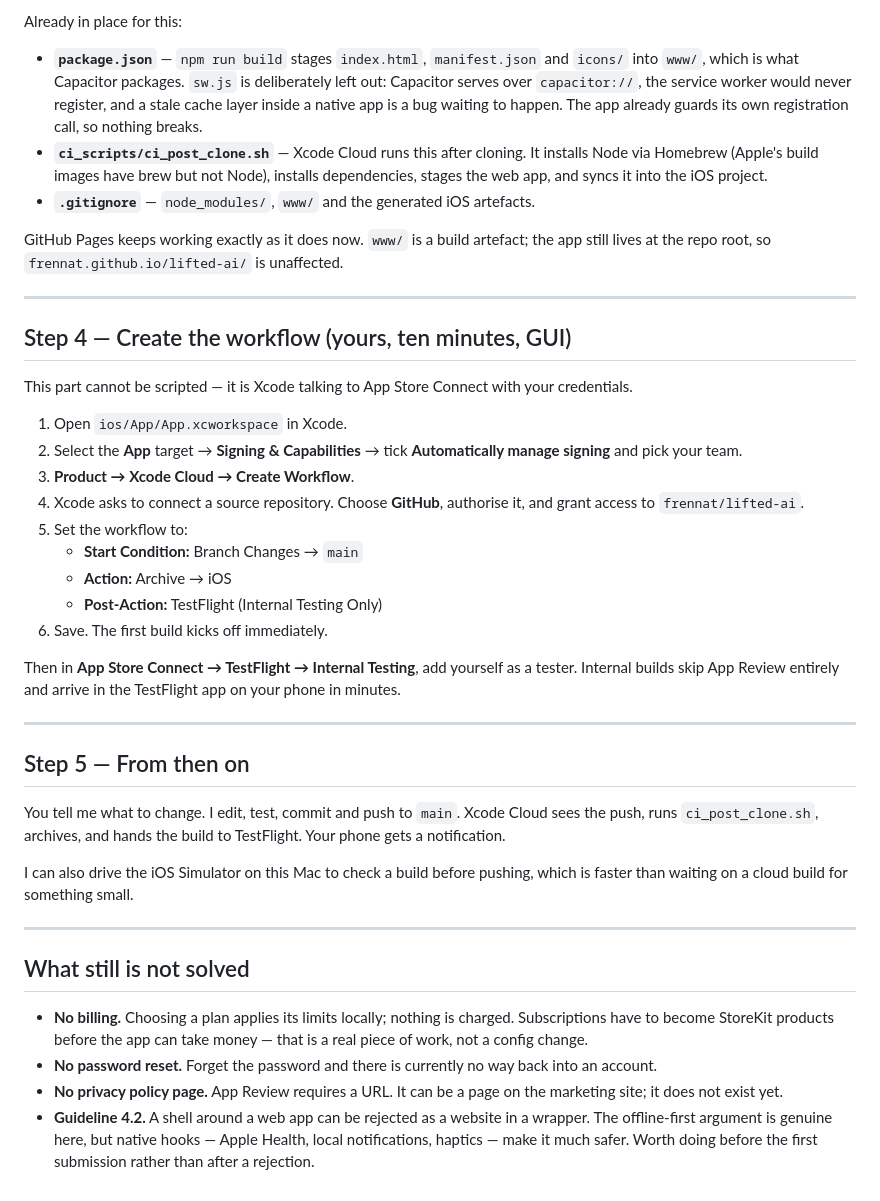
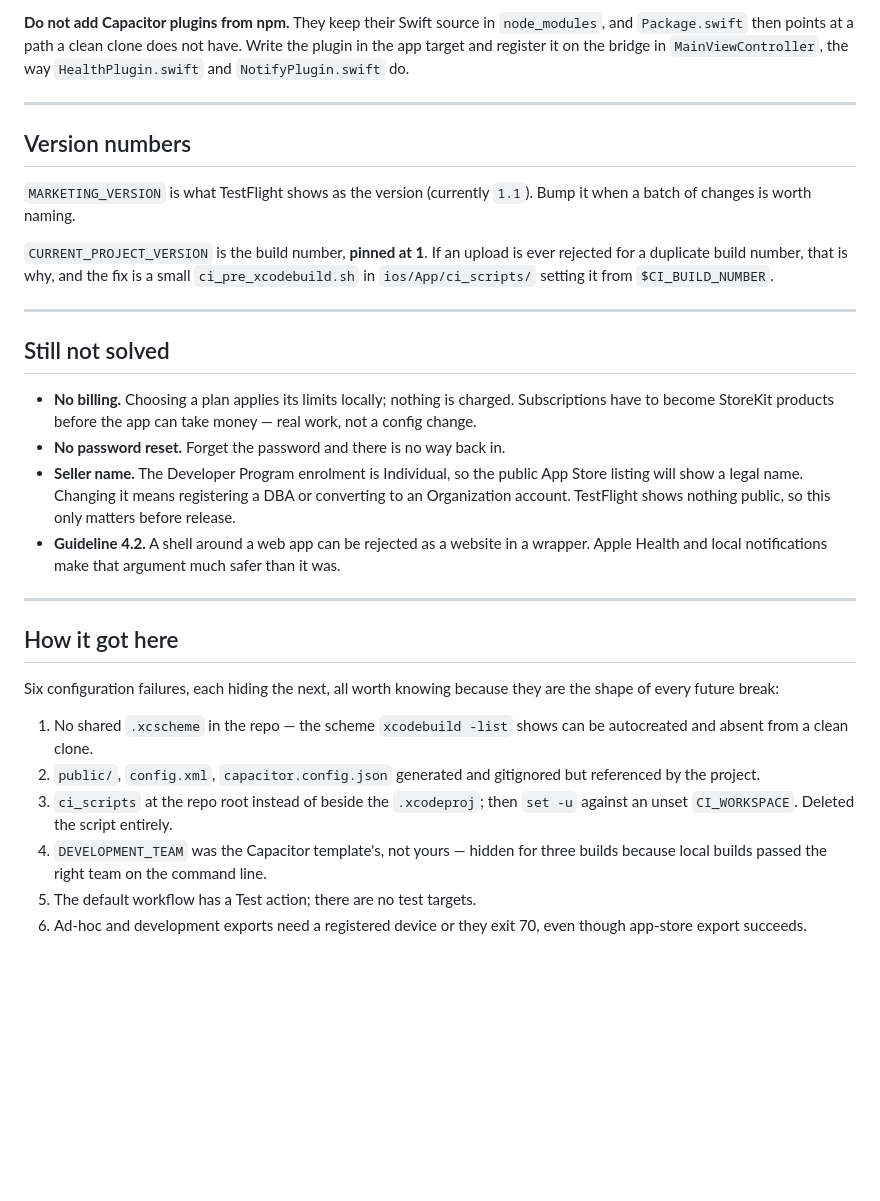
Before and after one commit to frennat/fatcamp, a Markdown page: XCODE-CLOUD.md, the part around one of its changes. GitHub-like rendering; blank space fills up the shorter version.

```diff
--- a/XCODE-CLOUD.md
+++ b/XCODE-CLOUD.md
@@ -89,67 +102,52 @@ what is in the repo.
 
-Already in place for this:
-
-- **`package.json`** — `npm run build` stages `index.html`, `manifest.json` and
-  `icons/` into `www/`, which is what Capacitor packages. `sw.js` is
-  deliberately left out: Capacitor serves over `capacitor://`, the service
-  worker would never register, and a stale cache layer inside a native app is
-  a bug waiting to happen. The app already guards its own registration call, so
-  nothing breaks.
-- **`ci_scripts/ci_post_clone.sh`** — Xcode Cloud runs this after cloning. It
-  installs Node via Homebrew (Apple's build images have brew but not Node),
-  installs dependencies, stages the web app, and syncs it into the iOS project.
-- **`.gitignore`** — `node_modules/`, `www/` and the generated iOS artefacts.
-
-GitHub Pages keeps working exactly as it does now. `www/` is a build artefact;
-the app still lives at the repo root, so `frennat.github.io/lifted-ai/` is
-unaffected.
+**Do not add Capacitor plugins from npm.** They keep their Swift source in
+`node_modules`, and `Package.swift` then points at a path a clean clone does not
+have. Write the plugin in the app target and register it on the bridge in
+`MainViewController`, the way `HealthPlugin.swift` and `NotifyPlugin.swift` do.
 
 ---
 
-## Step 4 — Create the workflow (yours, ten minutes, GUI)
+## Version numbers
 
-This part cannot be scripted — it is Xcode talking to App Store Connect with
-your credentials.
+`MARKETING_VERSION` is what TestFlight shows as the version (currently `1.1`).
+Bump it when a batch of changes is worth naming.
 
-1. Open `ios/App/App.xcworkspace` in Xcode.
-2. Select the **App** target → **Signing & Capabilities** → tick **Automatically
-   manage signing** and pick your team.
-3. **Product → Xcode Cloud → Create Workflow**.
-4. Xcode asks to connect a source repository. Choose **GitHub**, authorise it,
-   and grant access to `frennat/lifted-ai`.
-5. Set the workflow to:
-   - **Start Condition:** Branch Changes → `main`
-   - **Action:** Archive → iOS
-   - **Post-Action:** TestFlight (Internal Testing Only)
-6. Save. The first build kicks off immediately.
-
-Then in **App Store Connect → TestFlight → Internal Testing**, add yourself as
-a tester. Internal builds skip App Review entirely and arrive in the TestFlight
-app on your phone in minutes.
+`CURRENT_PROJECT_VERSION` is the build number, **pinned at 1**. If an upload is
+ever rejected for a duplicate build number, that is why, and the fix is a small
+`ci_pre_xcodebuild.sh` in `ios/App/ci_scripts/` setting it from
+`$CI_BUILD_NUMBER`.
 
 ---
 
-## Step 5 — From then on
+## Still not solved
 
-You tell me what to change. I edit, test, commit and push to `main`. Xcode Cloud
-sees the push, runs `ci_post_clone.sh`, archives, and hands the build to
-TestFlight. Your phone gets a notification.
-
-I can also drive the iOS Simulator on this Mac to check a build before pushing,
-which is faster than waiting on a cloud build for something small.
+- **No billing.** Choosing a plan applies its limits locally; nothing is
+  charged. Subscriptions have to become StoreKit products before the app can
+  take money — real work, not a config change.
+- **No password reset.** Forget the password and there is no way back in.
+- **Seller name.** The Developer Program enrolment is Individual, so the public
+  App Store listing will show a legal name. Changing it means registering a DBA
+  or converting to an Organization account. TestFlight shows nothing public, so
+  this only matters before release.
+- **Guideline 4.2.** A shell around a web app can be rejected as a website in a
+  wrapper. Apple Health and local notifications make that argument much safer
+  than it was.
 
 ---
 
-## What still is not solved
+## How it got here
 
-- **No billing.** Choosing a plan applies its limits locally; nothing is
-  charged. Subscriptions have to become StoreKit products before the app can
-  take money — that is a real piece of work, not a config change.
-- **No password reset.** Forget the password and there is currently no way back
-  into an account.
-- **No privacy policy page.** App Review requires a URL. It can be a page on the
-  marketing site; it does not exist yet.
-- **Guideline 4.2.** A shell around a web app can be rejected as a website in a
-  wrapper. The offline-first argument is genuine here, but native hooks —
-  Apple Health, local notifications, haptics — make it much safer. Worth doing
-  before the first submission rather than after a rejection.
+Six configuration failures, each hiding the next, all worth knowing because they
+are the shape of every future break:
+
+1. No shared `.xcscheme` in the repo — the scheme `xcodebuild -list` shows can
+   be autocreated and absent from a clean clone.
+2. `public/`, `config.xml`, `capacitor.config.json` generated and gitignored but
+   referenced by the project.
+3. `ci_scripts` at the repo root instead of beside the `.xcodeproj`; then
+   `set -u` against an unset `CI_WORKSPACE`. Deleted the script entirely.
+4. `DEVELOPMENT_TEAM` was the Capacitor template's, not yours — hidden for three
+   builds because local builds passed the right team on the command line.
+5. The default workflow has a Test action; there are no test targets.
+6. Ad-hoc and development exports need a registered device or they exit 70, even
+   though app-store export succeeds.
```
Also changed, not shown: other parts of XCODE-CLOUD.md (+72 -59 lines).
